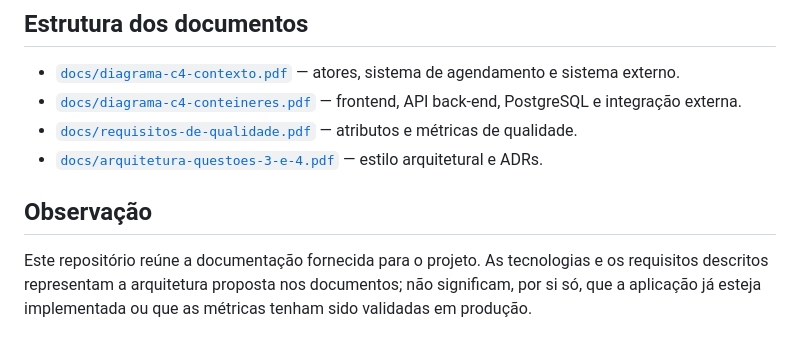
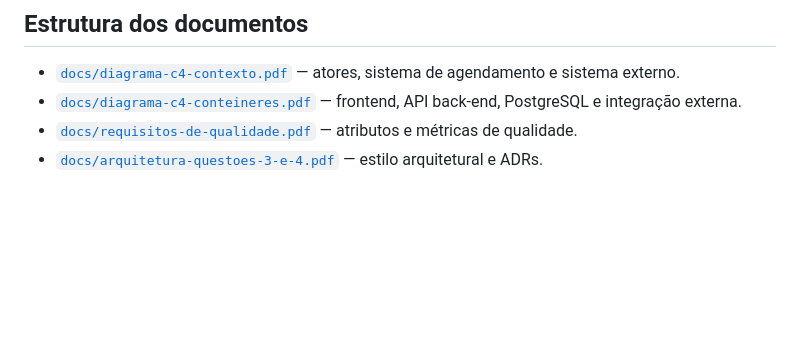
Before and after one commit to isabele-eduarda/Qualidade-de-software, a Markdown page: Oficina de Arquitetura.md, the part around the change. Drawn GitHub-style; blank space fills up the shorter version.

```diff
--- a/README.md
+++ b/Oficina de Arquitetura.md
@@ -49,7 +49,3 @@ As decisões também registram alternativas consideradas e consequências para m
 - [`docs/diagrama-c4-conteineres.pdf`](docs/diagrama-c4-conteineres.pdf) — frontend, API back-end, PostgreSQL e integração externa.
 - [`docs/requisitos-de-qualidade.pdf`](docs/requisitos-de-qualidade.pdf) — atributos e métricas de qualidade.
 - [`docs/arquitetura-questoes-3-e-4.pdf`](docs/arquitetura-questoes-3-e-4.pdf) — estilo arquitetural e ADRs.
-
-## Observação
-
-Este repositório reúne a documentação fornecida para o projeto. As tecnologias e os requisitos descritos representam a arquitetura proposta nos documentos; não significam, por si só, que a aplicação já esteja implementada ou que as métricas tenham sido validadas em produção.
```
